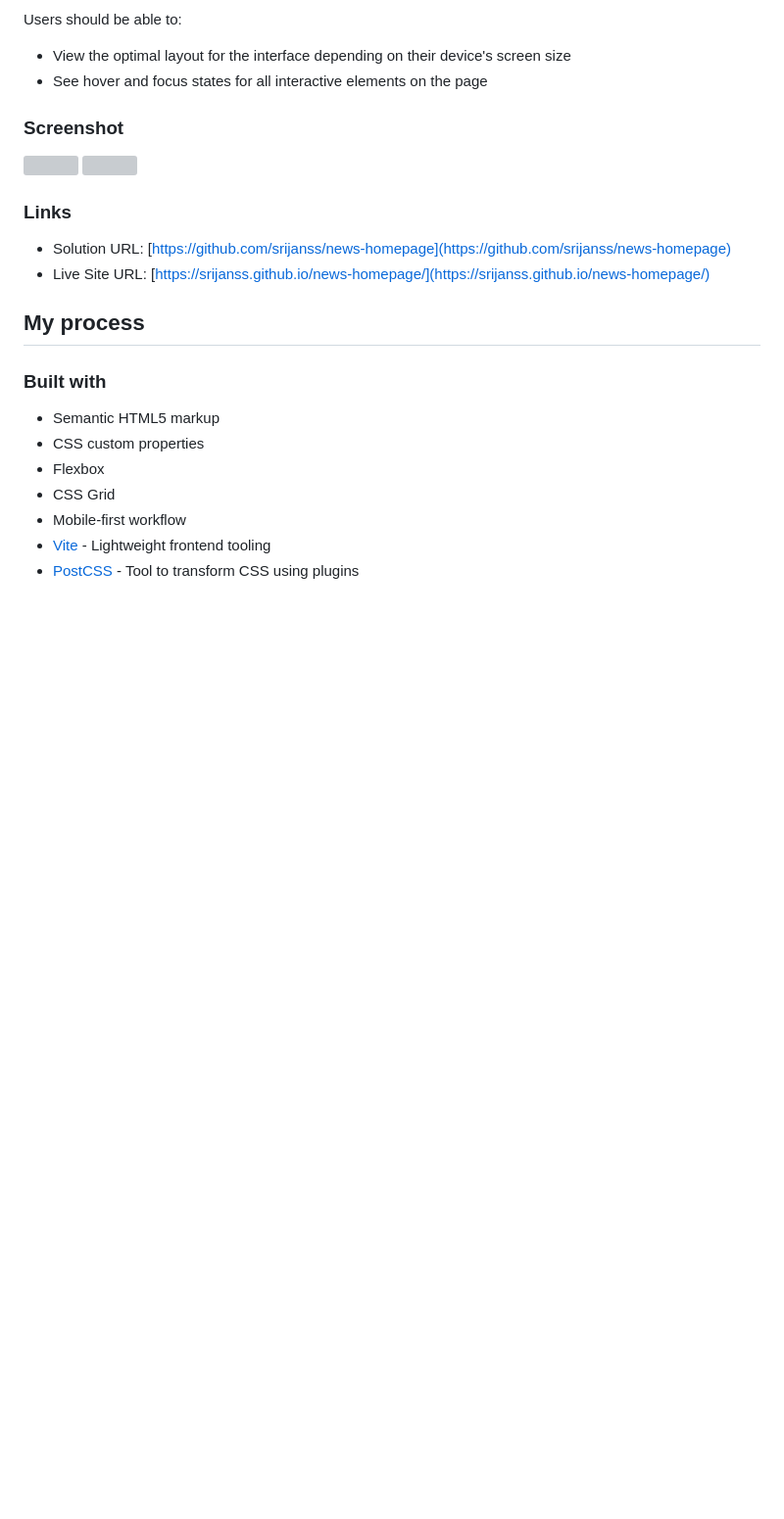
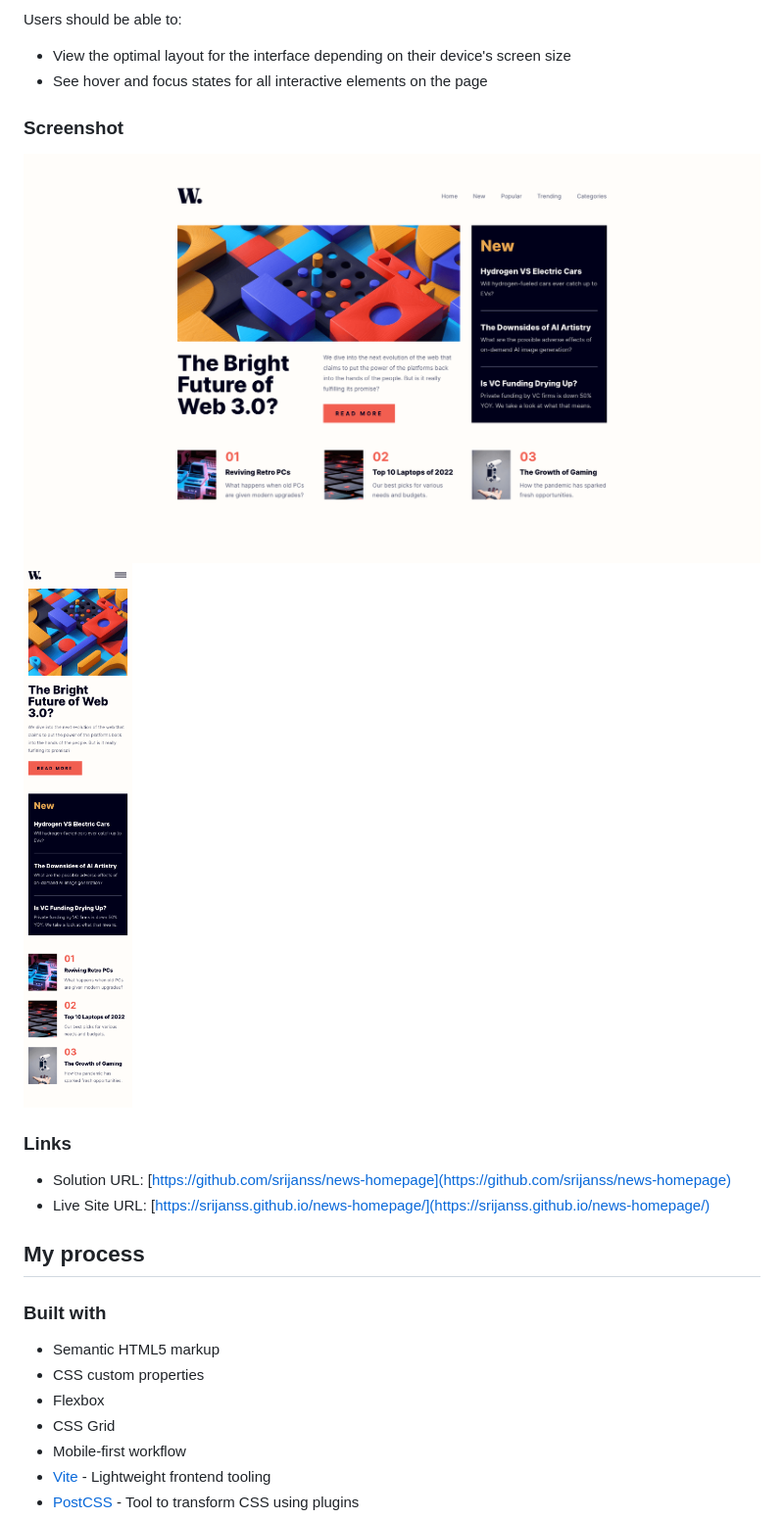
Before and after one commit to srijanss/news-homepage, a Markdown page: README.md, the part around the change. Shown: that part at 98% size. Drawn GitHub-style; blank space fills up the shorter version; grey boxes are pictures that could not be loaded.

Commit message:
Update screenshot file paths

```diff
--- a/README.md
+++ b/README.md
@@ -26,8 +26,8 @@ Users should be able to:
 
 ### Screenshot
 
-![](./assets/desktop-screenshot.png)
-![](./assets/mobile-screenshot.png)
+![](./assets/images/desktop-screenshot.png)
+![](./assets/images/mobile-screenshot.png)
 
 ### Links
 
```
